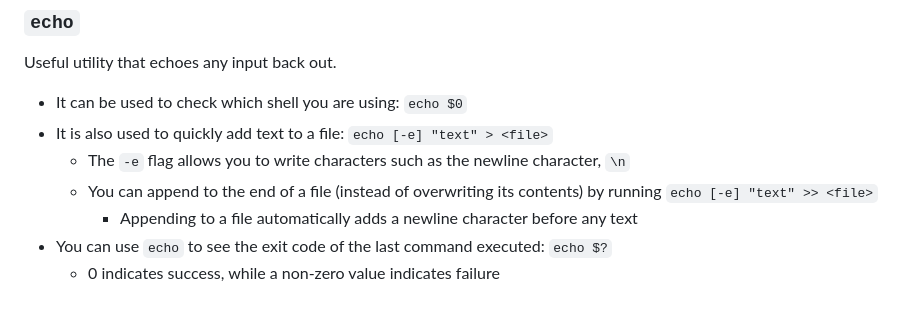
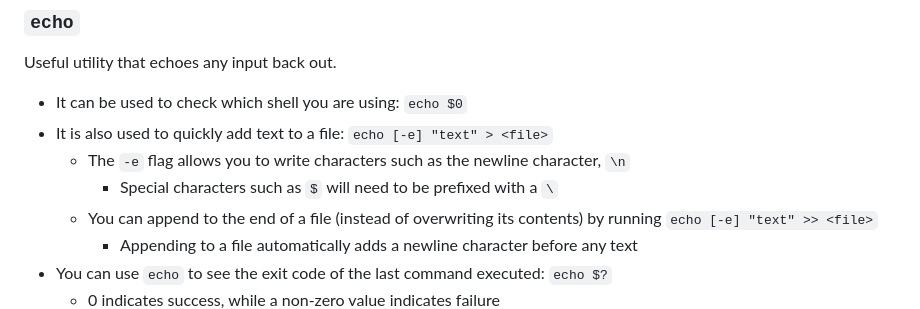
Before and after one commit to chrislattman/blogging-project, a Markdown page: docs/terminal-commands/README.md, the part around the change. Drawn GitHub-style.

```diff
--- a/docs/terminal-commands/README.md
+++ b/docs/terminal-commands/README.md
@@ -499,6 +499,7 @@ Useful utility that echoes any input back out.
 - It can be used to check which shell you are using: `echo $0`
 - It is also used to quickly add text to a file: `echo [-e] "text" > <file>`
     - The `-e` flag allows you to write characters such as the newline character, `\n`
+        - Special characters such as `$` will need to be prefixed with a `\`
     - You can append to the end of a file (instead of overwriting its contents) by running `echo [-e] "text" >> <file>`
         - Appending to a file automatically adds a newline character before any text
 - You can use `echo` to see the exit code of the last command executed: `echo $?`
```
